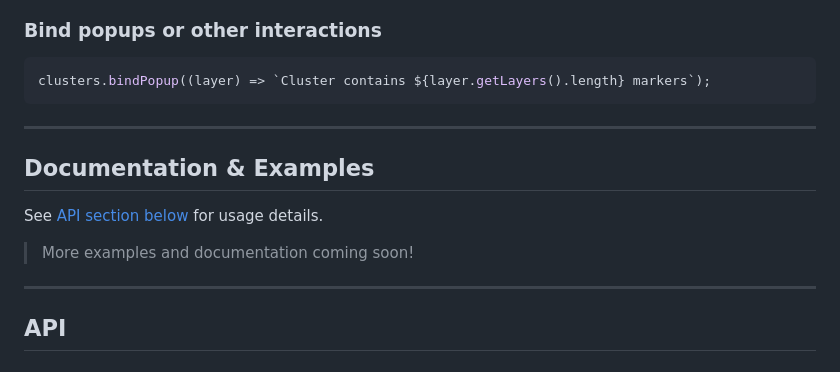
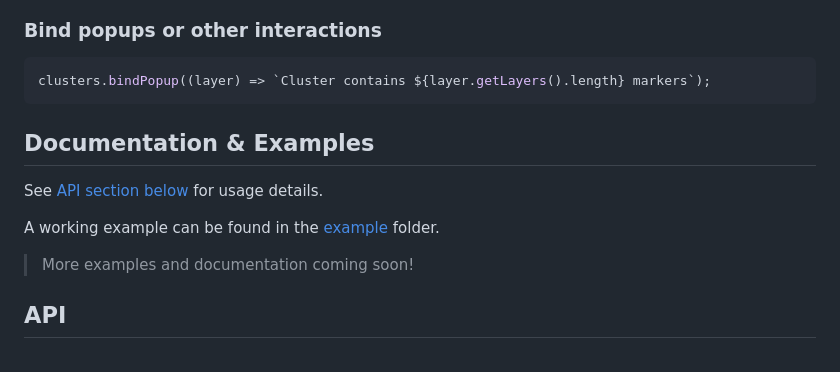
Before and after one commit to stardisblue/leaflet-clustering, a Markdown page: README.md, the part around one of its changes. GitHub-like rendering.

Commit message:
docs: add example

````diff
--- a/README.md
+++ b/README.md
@@ -63,15 +63,13 @@ clusters.addTo(leafletMap);
 clusters.bindPopup((layer) => `Cluster contains ${layer.getLayers().length} markers`);
 ```
 
----
-
 ## Documentation & Examples
 
 See [API section below](#api) for usage details.
 
+A working example can be found in the [example](example/) folder.
+
 > More examples and documentation coming soon!
-
----
 
 ## API
 
````
Also changed, not shown: other parts of README.md (+0 -10 lines).
